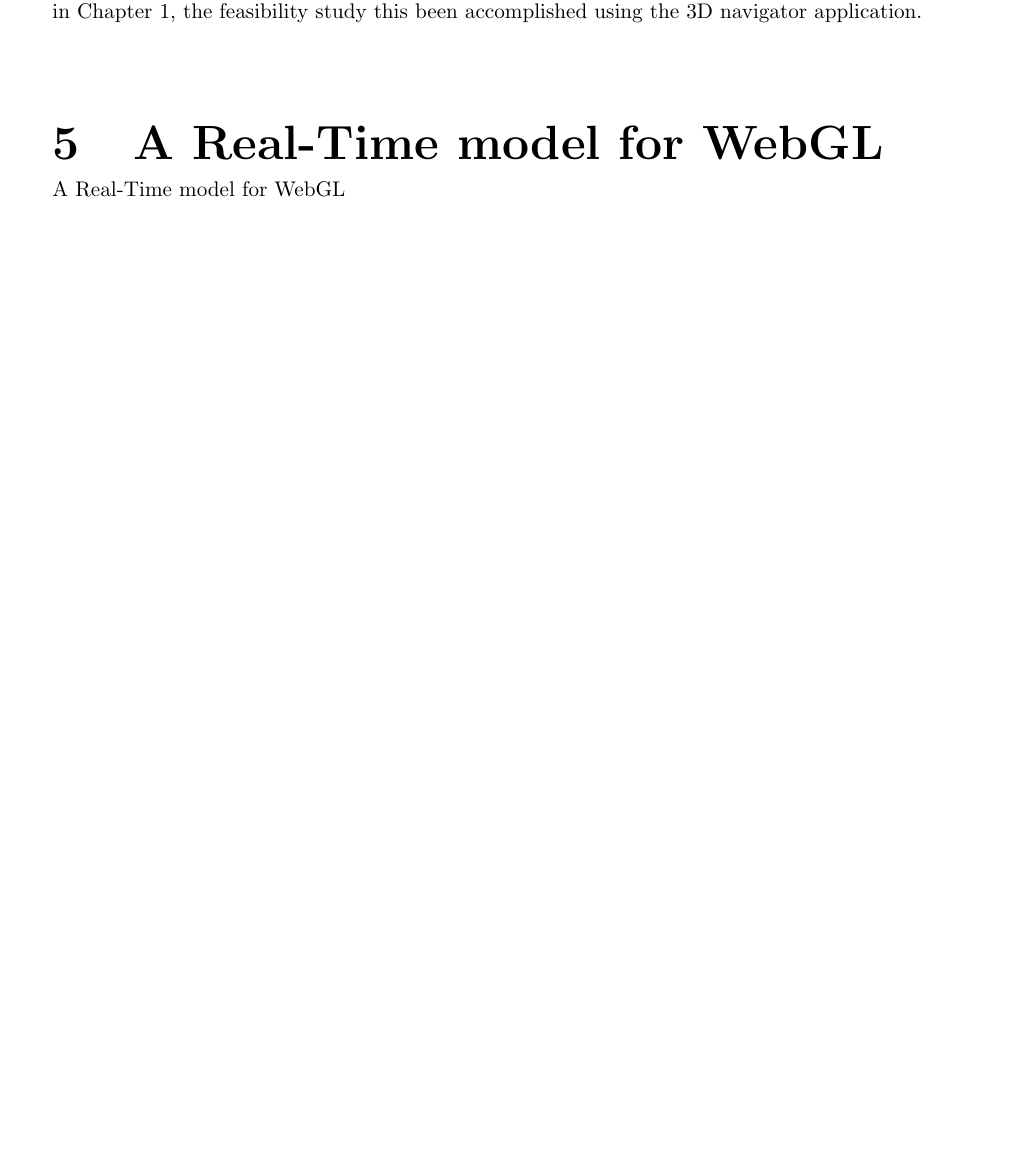
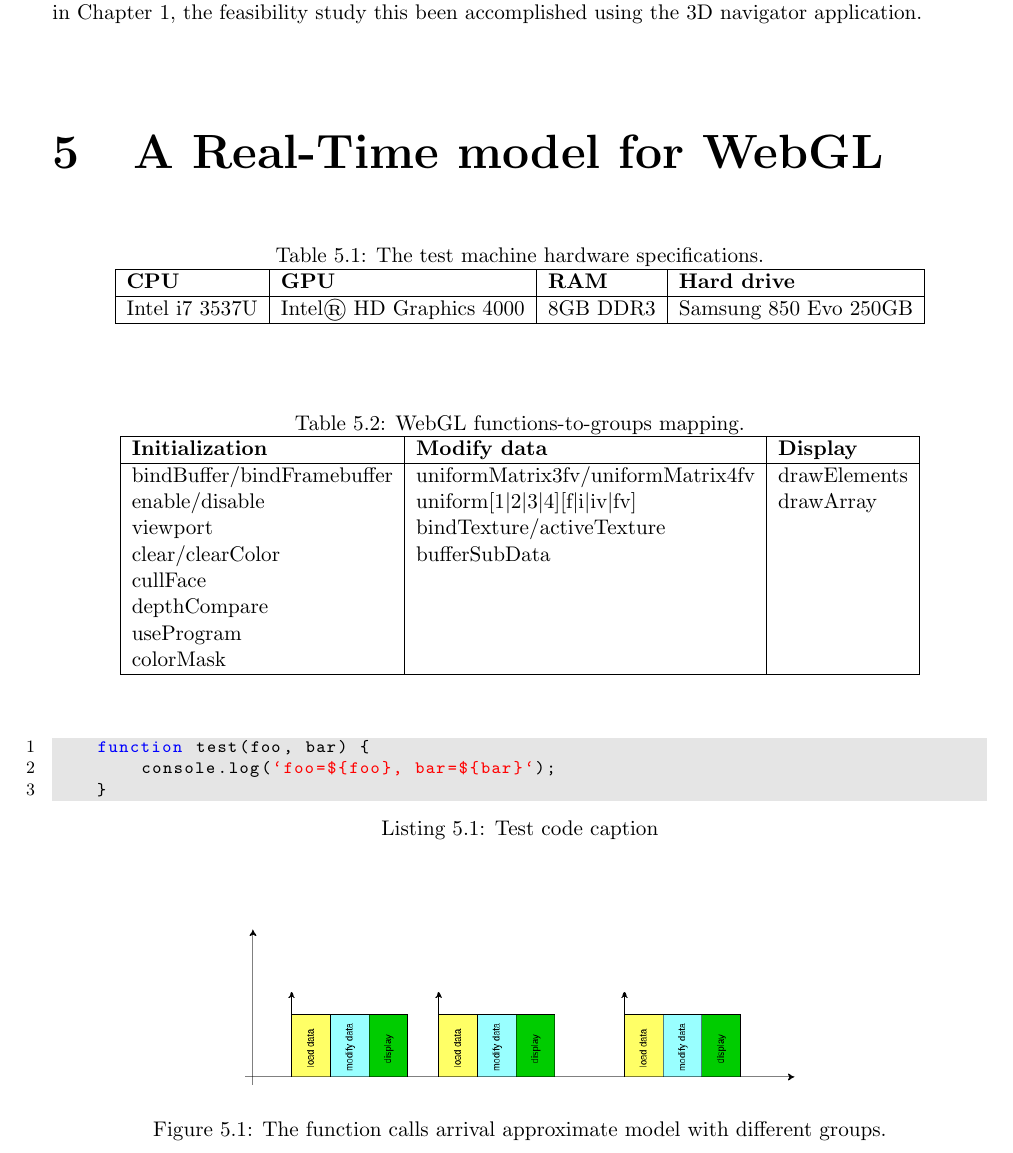
Before and after one commit to GianlucaBortoli/masterThesis, a LaTeX thesis (thesis.tex, which reads sections/rt_model.tex): part of page 15 of 17 before the commit and part of page 15 of 18 after it, cut so that both start at the same text, the shorter picture padded with empty space. Compiled offline with pdfLaTeX.

Commit message:
Added random material for next chapter

```diff
--- a/sections/rt_model.tex
+++ b/sections/rt_model.tex
@@ -1,4 +1,44 @@
 %!TEX root=../thesis.tex
 \chapter{A Real-Time model for WebGL} \label{cha:rt_model}
 
-A Real-Time model for WebGL
+\begin{table}[!htb]
+    \centering
+    \caption{The test machine hardware specifications.}
+    \label{tab:notebook_specs}
+    \begin{tabular}{|l|l|l|l|}
+    \hline
+    \multicolumn{1}{|l|}{\textbf{CPU}} & \multicolumn{1}{l|}{\textbf{GPU}} & \multicolumn{1}{l|}{\textbf{RAM}} & \multicolumn{1}{l|}{\textbf{Hard drive}} \\ \hline
+    Intel i7 3537U & Intel® HD Graphics 4000 & 8GB DDR3 & Samsung 850 Evo 250GB \\ \hline
+    \end{tabular}
+\end{table}
+
+\begin{table}[!htb]
+    \centering
+    \caption{WebGL functions-to-groups mapping.}
+    \label{tab:webgl_func_mapping}
+    \begin{tabular}{|l|l|l|}
+        \hline
+        \textbf{Initialization} & \textbf{Modify data} & \textbf{Display} \\ \hline
+        bindBuffer/bindFramebuffer & uniformMatrix3fv/uniformMatrix4fv & drawElements \\
+        enable/disable & uniform[1\(\vert\)2\(\vert\)3\(\vert\)4][f\(\vert\)i\(\vert\)iv\(\vert\)fv] & drawArray \\
+        viewport & bindTexture/activeTexture &  \\
+        clear/clearColor & bufferSubData &  \\
+        cullFace &  &  \\
+        depthCompare &  &  \\
+        useProgram &  &  \\
+        colorMask &  &  \\
+        \hline
+    \end{tabular}
+\end{table}
+
+\begin{lstlisting}[caption=Test code caption, language=JavaScript]
+    function test(foo, bar) {
+        console.log(`foo=${foo}, bar=${bar}`);
+    }
+\end{lstlisting}
+
+\begin{figure}[!htb]
+    \center{\includegraphics[width=0.6\linewidth]{call_arrival.png}}
+    \caption{The function calls arrival approximate model with different groups.}
+    \label{img:call_arrival}
+\end{figure}
```
Also changed, not shown: packages.tex (+40 -0 lines), imgs/call_arrival.png (added).
